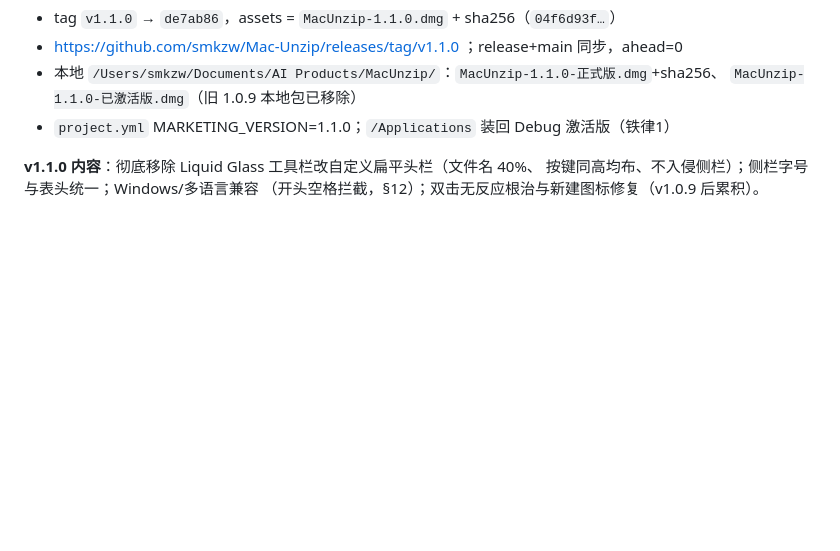
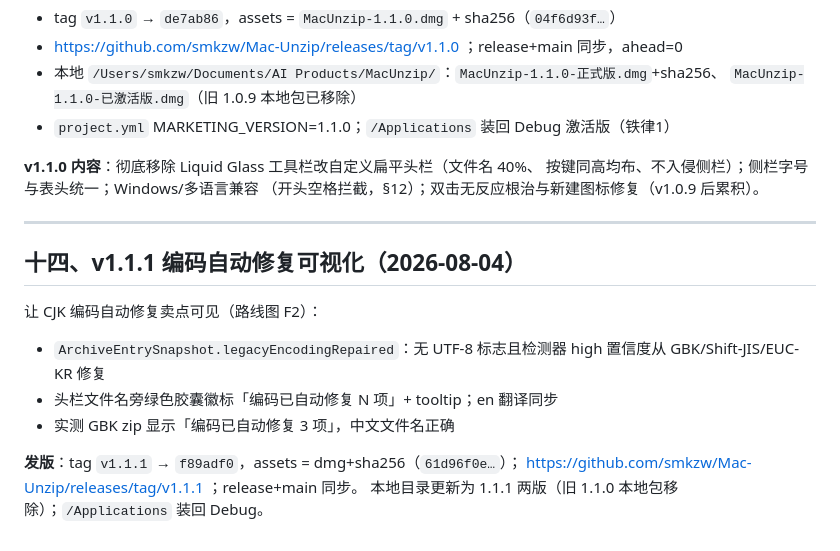
Before and after one commit to smkzw/Mac-Unzip, a Markdown page: ArchiveWorkbench/TAKEOVER_REPORT.md, the part around the change. Drawn GitHub-style; blank space fills up the shorter version.

Commit message:
docs: §14 v1.1.1 编码自动修复可视化

```diff
--- a/ArchiveWorkbench/TAKEOVER_REPORT.md
+++ b/ArchiveWorkbench/TAKEOVER_REPORT.md
@@ -509,3 +509,17 @@ GBK 代码页）。创建端 `WindowsZIPPreflight.validate` 已机械规避：
 **v1.1.0 内容**：彻底移除 Liquid Glass 工具栏改自定义扁平头栏（文件名 40%、
 按键同高均布、不入侵侧栏）；侧栏字号与表头统一；Windows/多语言兼容
 （开头空格拦截，§12）；双击无反应根治与新建图标修复（v1.0.9 后累积）。
+
+---
+
+## 十四、v1.1.1 编码自动修复可视化（2026-08-04）
+
+让 CJK 编码自动修复卖点可见（路线图 F2）：
+- `ArchiveEntrySnapshot.legacyEncodingRepaired`：无 UTF-8 标志且检测器
+  high 置信度从 GBK/Shift-JIS/EUC-KR 修复
+- 头栏文件名旁绿色胶囊徽标「编码已自动修复 N 项」+ tooltip；en 翻译同步
+- 实测 GBK zip 显示「编码已自动修复 3 项」，中文文件名正确
+
+**发版**：tag `v1.1.1` → `f89adf0`，assets = dmg+sha256（`61d96f0e…`）；
+https://github.com/smkzw/Mac-Unzip/releases/tag/v1.1.1 ；release+main 同步。
+本地目录更新为 1.1.1 两版（旧 1.1.0 本地包移除）；`/Applications` 装回 Debug。
```
